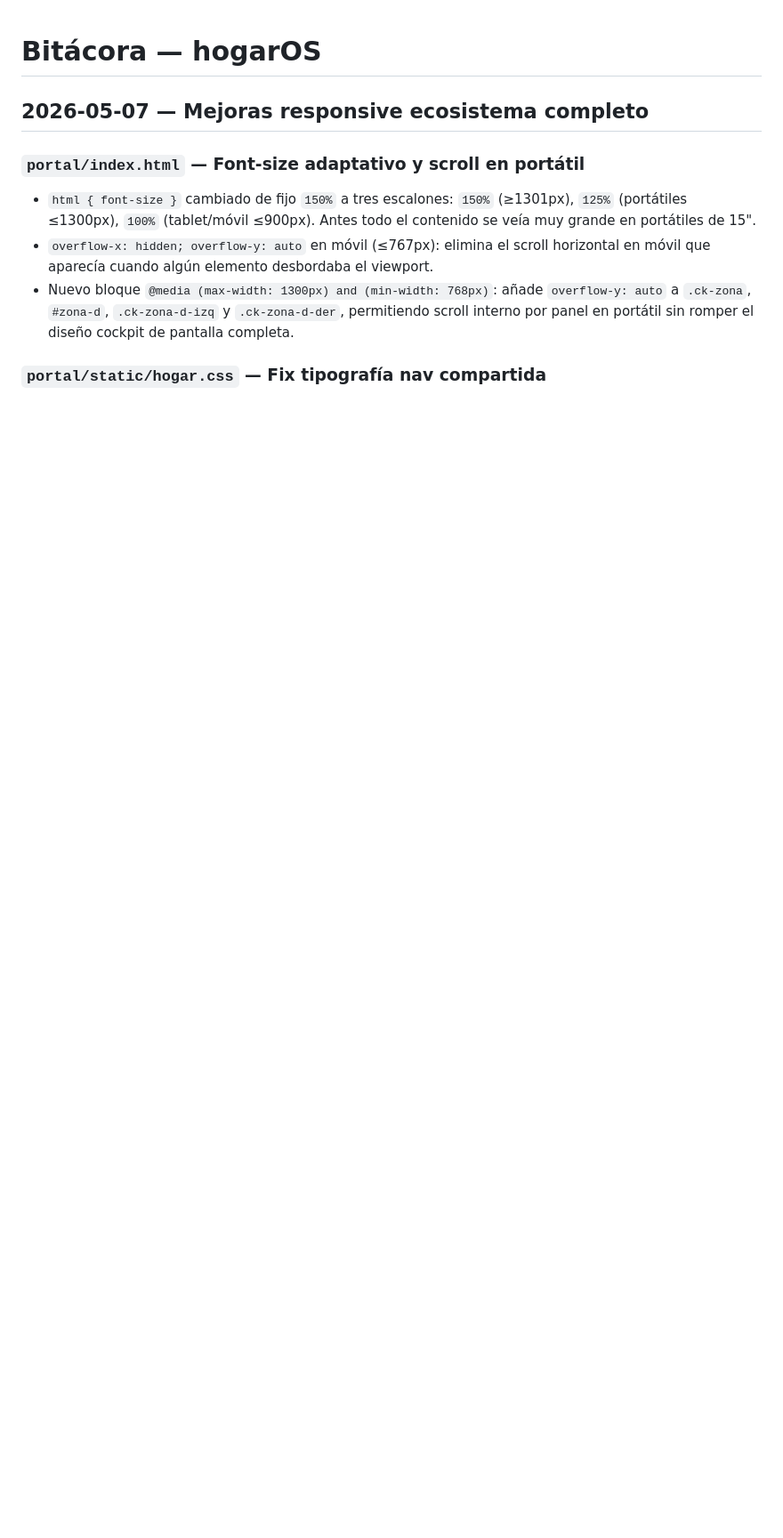
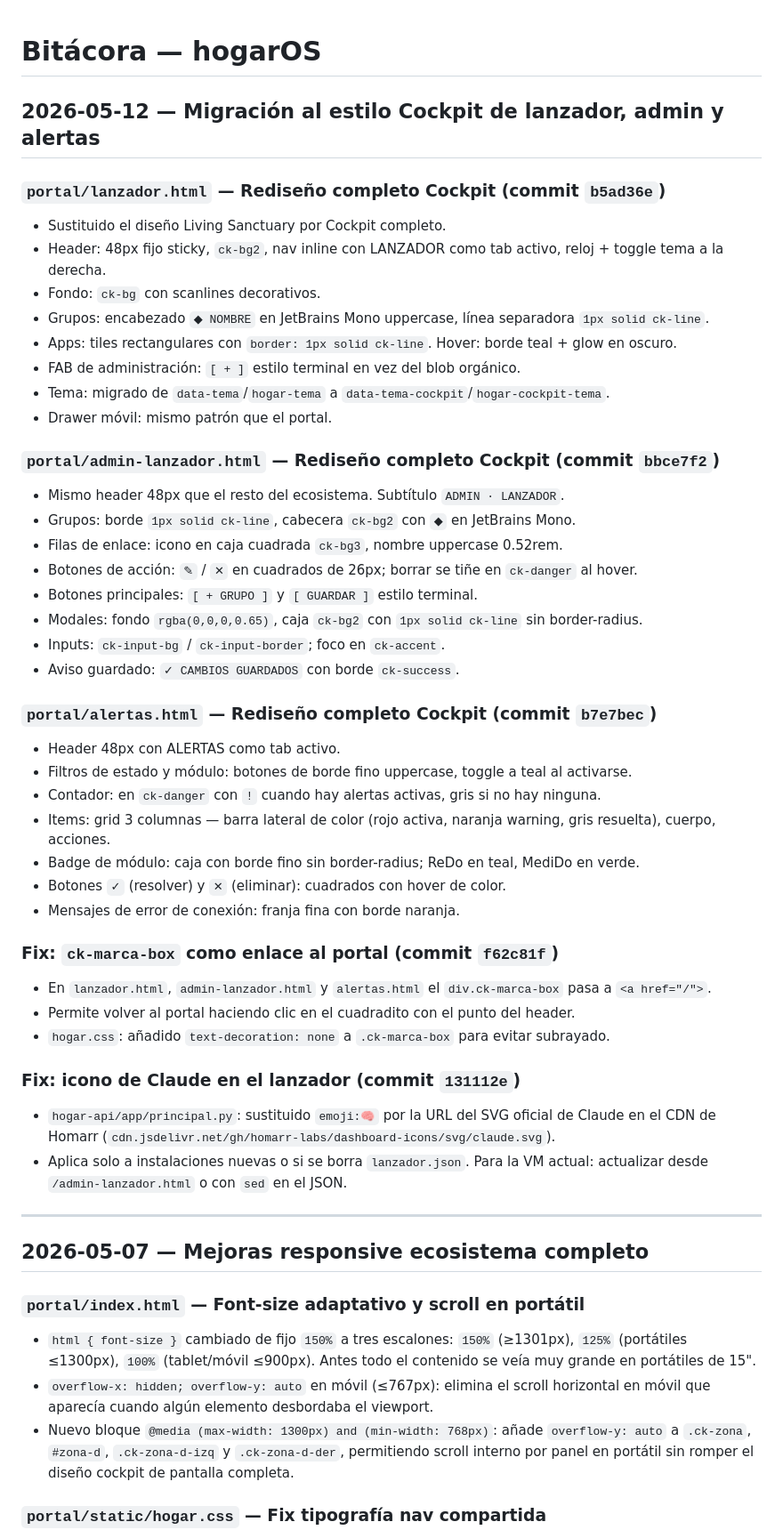
Before and after one commit to acabellan1868-prog/hogarOS, a Markdown page: bitacora.md, the part around the change. Shown at 89% size. Rendered like a GitHub page; blank space fills up the shorter version.

Commit message:
Documentar sesión 2026-05-12: migración Cockpit portal auxiliar
bitacora.md: entradas para lanzador, admin, alertas, fix marca-box
y fix icono Claude. roadmap.md: Paso 6 de Fase 15 + estado actual.

Co-Authored-By: Claude Sonnet 4.6 <noreply@anthropic.com>

```diff
--- a/bitacora.md
+++ b/bitacora.md
@@ -1,4 +1,51 @@
 # Bitácora — hogarOS
+
+## 2026-05-12 — Migración al estilo Cockpit de lanzador, admin y alertas
+
+### `portal/lanzador.html` — Rediseño completo Cockpit (commit `b5ad36e`)
+
+- Sustituido el diseño Living Sanctuary por Cockpit completo.
+- Header: 48px fijo sticky, `ck-bg2`, nav inline con LANZADOR como tab activo, reloj + toggle tema a la derecha.
+- Fondo: `ck-bg` con scanlines decorativos.
+- Grupos: encabezado `◆ NOMBRE` en JetBrains Mono uppercase, línea separadora `1px solid ck-line`.
+- Apps: tiles rectangulares con `border: 1px solid ck-line`. Hover: borde teal + glow en oscuro.
+- FAB de administración: `[ + ]` estilo terminal en vez del blob orgánico.
+- Tema: migrado de `data-tema`/`hogar-tema` a `data-tema-cockpit`/`hogar-cockpit-tema`.
+- Drawer móvil: mismo patrón que el portal.
+
+### `portal/admin-lanzador.html` — Rediseño completo Cockpit (commit `bbce7f2`)
+
+- Mismo header 48px que el resto del ecosistema. Subtítulo `ADMIN · LANZADOR`.
+- Grupos: borde `1px solid ck-line`, cabecera `ck-bg2` con `◆` en JetBrains Mono.
+- Filas de enlace: icono en caja cuadrada `ck-bg3`, nombre uppercase 0.52rem.
+- Botones de acción: `✎` / `✕` en cuadrados de 26px; borrar se tiñe en `ck-danger` al hover.
+- Botones principales: `[ + GRUPO ]` y `[ GUARDAR ]` estilo terminal.
+- Modales: fondo `rgba(0,0,0,0.65)`, caja `ck-bg2` con `1px solid ck-line` sin border-radius.
+- Inputs: `ck-input-bg` / `ck-input-border`; foco en `ck-accent`.
+- Aviso guardado: `✓ CAMBIOS GUARDADOS` con borde `ck-success`.
+
+### `portal/alertas.html` — Rediseño completo Cockpit (commit `b7e7bec`)
+
+- Header 48px con ALERTAS como tab activo.
+- Filtros de estado y módulo: botones de borde fino uppercase, toggle a teal al activarse.
+- Contador: en `ck-danger` con `!` cuando hay alertas activas, gris si no hay ninguna.
+- Items: grid 3 columnas — barra lateral de color (rojo activa, naranja warning, gris resuelta), cuerpo, acciones.
+- Badge de módulo: caja con borde fino sin border-radius; ReDo en teal, MediDo en verde.
+- Botones `✓` (resolver) y `✕` (eliminar): cuadrados con hover de color.
+- Mensajes de error de conexión: franja fina con borde naranja.
+
+### Fix: `ck-marca-box` como enlace al portal (commit `f62c81f`)
+
+- En `lanzador.html`, `admin-lanzador.html` y `alertas.html` el `div.ck-marca-box` pasa a `<a href="/">`.
+- Permite volver al portal haciendo clic en el cuadradito con el punto del header.
+- `hogar.css`: añadido `text-decoration: none` a `.ck-marca-box` para evitar subrayado.
+
+### Fix: icono de Claude en el lanzador (commit `131112e`)
+
+- `hogar-api/app/principal.py`: sustituido `emoji:🧠` por la URL del SVG oficial de Claude en el CDN de Homarr (`cdn.jsdelivr.net/gh/homarr-labs/dashboard-icons/svg/claude.svg`).
+- Aplica solo a instalaciones nuevas o si se borra `lanzador.json`. Para la VM actual: actualizar desde `/admin-lanzador.html` o con `sed` en el JSON.
+
+---
 
 ## 2026-05-07 — Mejoras responsive ecosistema completo
 
```
Also changed, not shown: roadmap.md (+16 -3 lines).
